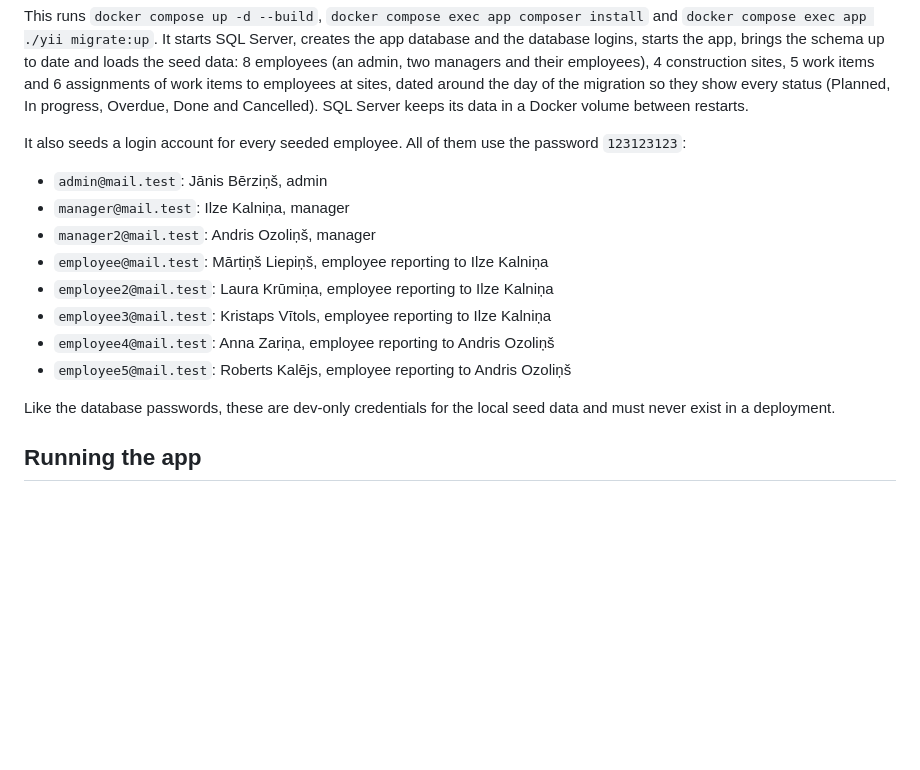
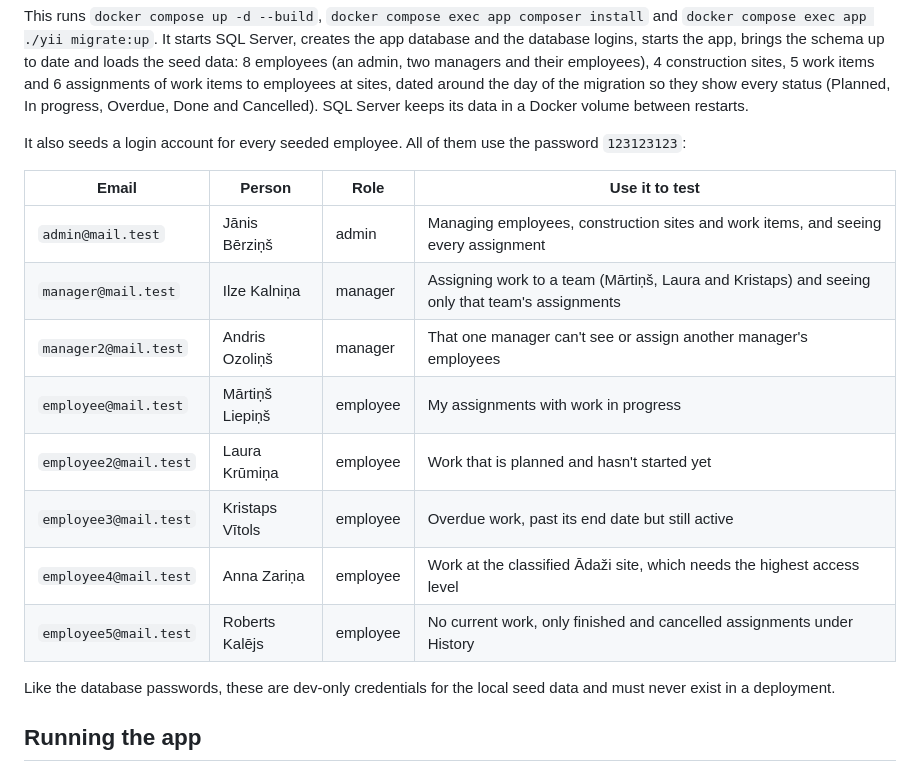
Before and after one commit to Edgars-Skrabins/construction-work-manager, a Markdown page: README.md, the part around the change. Rendered like a GitHub page; blank space fills up the shorter version.

Commit message:
Describe what each demo login is for

```diff
--- a/README.md
+++ b/README.md
@@ -45,14 +45,16 @@ This runs `docker compose up -d --build`, `docker compose exec app composer inst
 
 It also seeds a login account for every seeded employee. All of them use the password `123123123`:
 
-- `admin@mail.test`: Jānis Bērziņš, admin
-- `manager@mail.test`: Ilze Kalniņa, manager
-- `manager2@mail.test`: Andris Ozoliņš, manager
-- `employee@mail.test`: Mārtiņš Liepiņš, employee reporting to Ilze Kalniņa
-- `employee2@mail.test`: Laura Krūmiņa, employee reporting to Ilze Kalniņa
-- `employee3@mail.test`: Kristaps Vītols, employee reporting to Ilze Kalniņa
-- `employee4@mail.test`: Anna Zariņa, employee reporting to Andris Ozoliņš
-- `employee5@mail.test`: Roberts Kalējs, employee reporting to Andris Ozoliņš
+| Email | Person | Role | Use it to test |
+|---|---|---|---|
+| `admin@mail.test` | Jānis Bērziņš | admin | Managing employees, construction sites and work items, and seeing every assignment |
+| `manager@mail.test` | Ilze Kalniņa | manager | Assigning work to a team (Mārtiņš, Laura and Kristaps) and seeing only that team's assignments |
+| `manager2@mail.test` | Andris Ozoliņš | manager | That one manager can't see or assign another manager's employees |
+| `employee@mail.test` | Mārtiņš Liepiņš | employee | My assignments with work in progress |
+| `employee2@mail.test` | Laura Krūmiņa | employee | Work that is planned and hasn't started yet |
+| `employee3@mail.test` | Kristaps Vītols | employee | Overdue work, past its end date but still active |
+| `employee4@mail.test` | Anna Zariņa | employee | Work at the classified Ādaži site, which needs the highest access level |
+| `employee5@mail.test` | Roberts Kalējs | employee | No current work, only finished and cancelled assignments under History |
 
 Like the database passwords, these are dev-only credentials for the local seed data and must never exist in a deployment.
 
```
